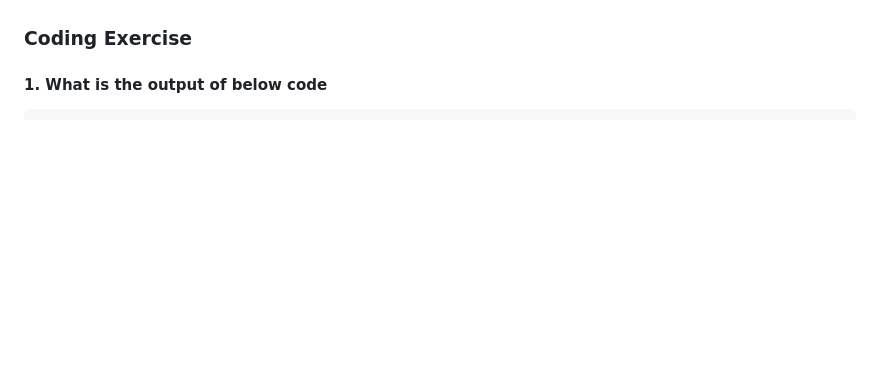
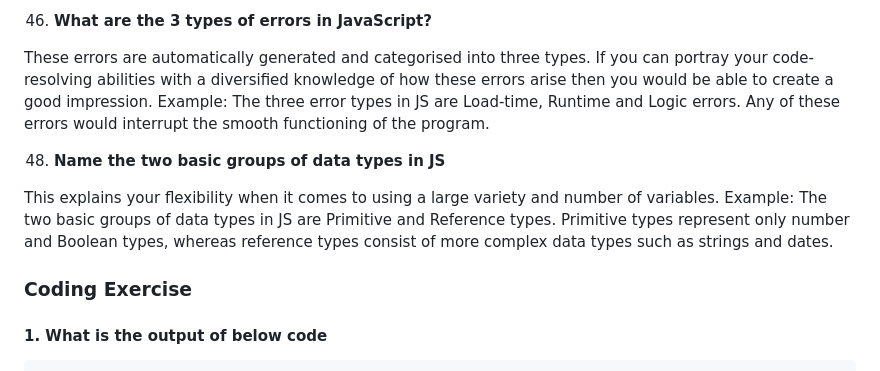
Before and after one commit to MuhammadShoaibKalim/JavaScript-Interview-material, a Markdown page: README.md, the part around the change printed below. Rendered like a GitHub page; blank space fills up the shorter version.

```diff
--- a/README.md
+++ b/README.md
@@ -366,3 +438,14 @@ Answer: In React Fiber, a fiber represents a unit of work, allowing React to bre
+47. **What are the 3 types of errors in JavaScript?**
+
+
+These errors are automatically generated and categorised into three types. If you can portray your code-resolving abilities with a diversified knowledge of how these errors arise then you would be able to create a good impression.
+Example: The three error types in JS are Load-time, Runtime and Logic errors. Any of these errors would interrupt the smooth functioning of the program.
+
+48. **Name the two basic groups of data types in JS**
+
+This explains your flexibility when it comes to using a large variety and number of variables.
+Example: The two basic groups of data types in JS are Primitive and Reference types. Primitive types represent only number and Boolean types, whereas reference types consist of more complex data types such as strings and dates.
+
 
 ### Coding Exercise
 
```
Also changed, not shown: other parts of README.md (+74 -2 lines).
